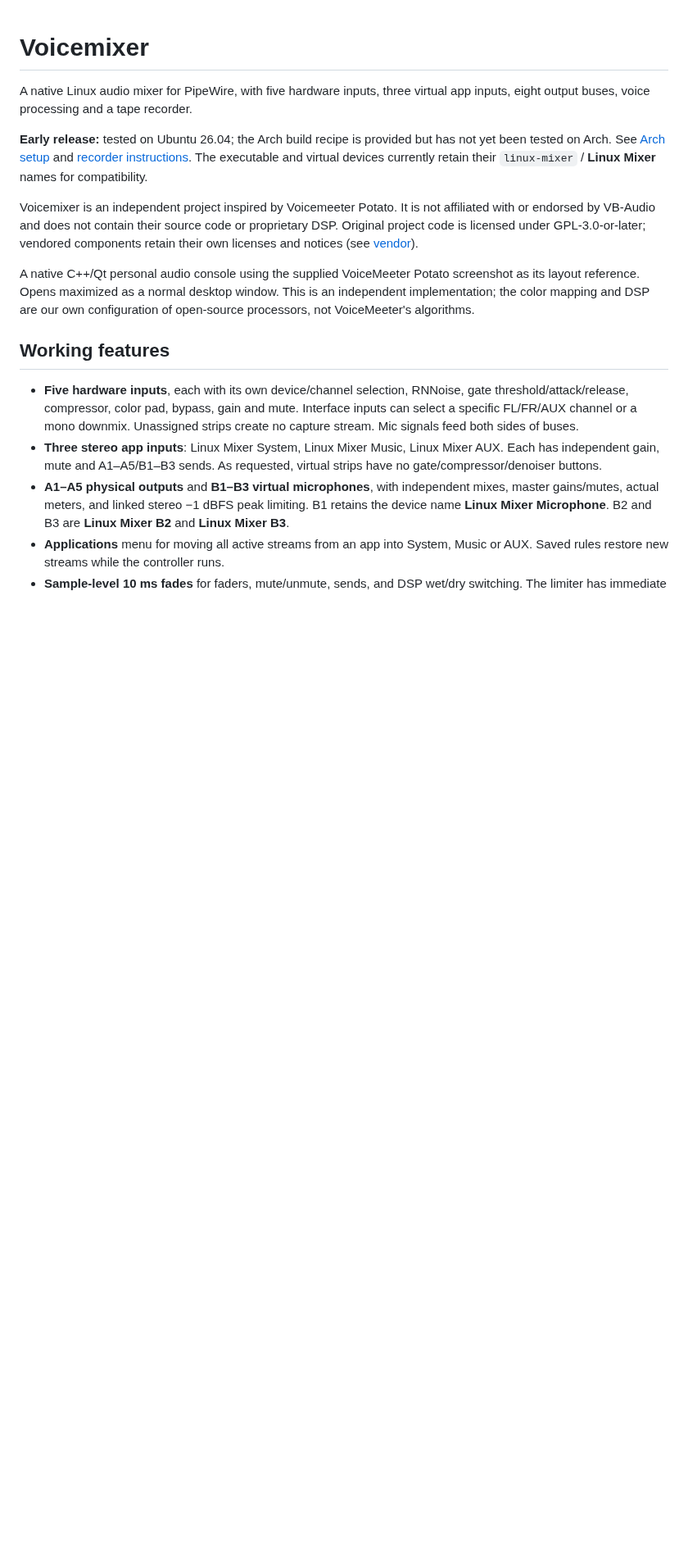
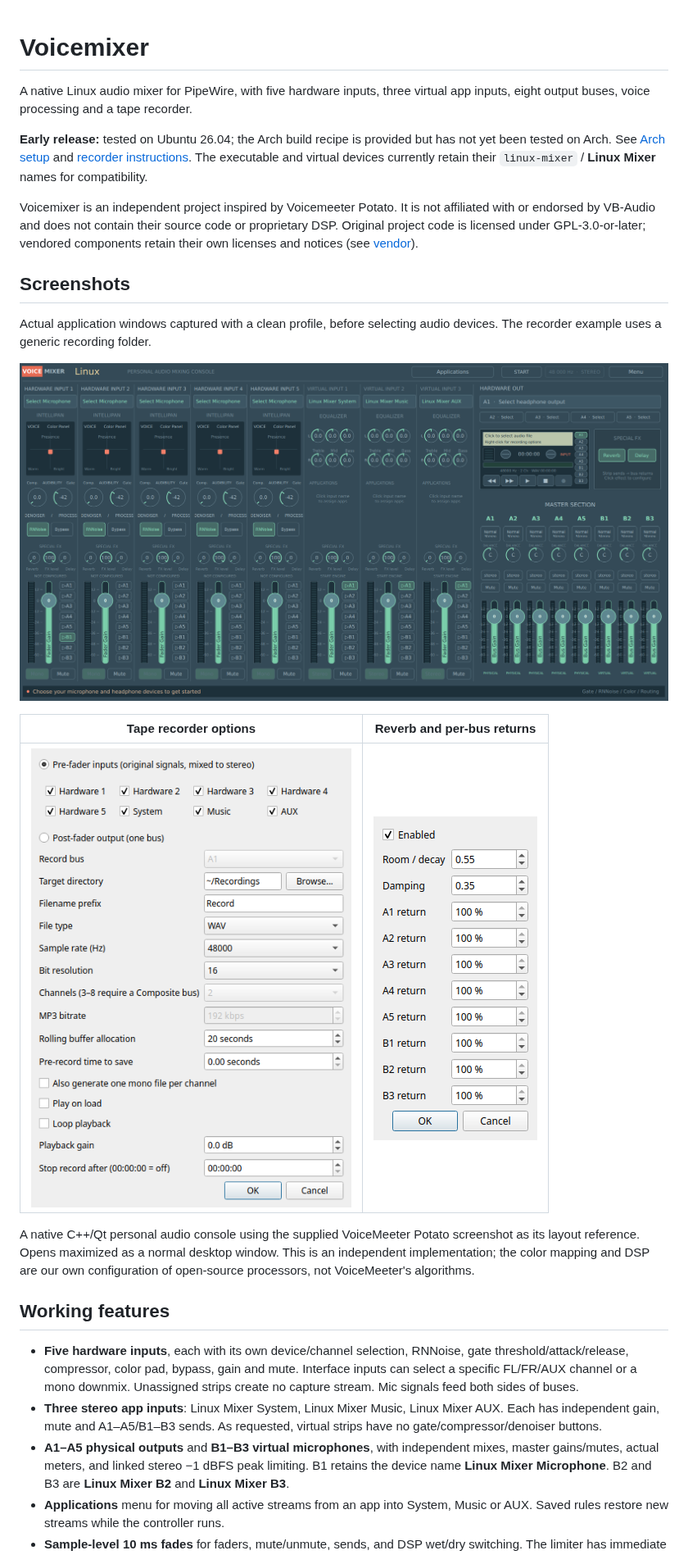
Before and after one commit to cupiddlmao/voicemixer, a Markdown page: README.md, the part around the change. Shown at 82% size. Drawn GitHub-style; pictures changed too: docs/screenshots/console.png (added), docs/screenshots/recorder-options.png (added), docs/screenshots/reverb-options.png (added); blank space fills up the shorter version.

Commit message:
Add application screenshots and fix recorder options cleanup

```diff
--- a/README.md
+++ b/README.md
@@ -12,6 +12,17 @@ Voicemixer is an independent project inspired by Voicemeeter Potato. It is not
 affiliated with or endorsed by VB-Audio and does not contain their source code
 or proprietary DSP. Original project code is licensed under GPL-3.0-or-later;
 vendored components retain their own licenses and notices (see [vendor](vendor/README.md)).
+
+## Screenshots
+
+Actual application windows captured with a clean profile, before selecting audio
+devices. The recorder example uses a generic recording folder.
+
+![Voicemixer main mixing console](docs/screenshots/console.png)
+
+| Tape recorder options | Reverb and per-bus returns |
+| --- | --- |
+| ![Tape recorder options](docs/screenshots/recorder-options.png) | ![Reverb options](docs/screenshots/reverb-options.png) |
 
 A native C++/Qt personal audio console using the supplied VoiceMeeter Potato
 screenshot as its layout reference. Opens maximized as a normal desktop window.
```
Also changed, not shown: 5 other files.
